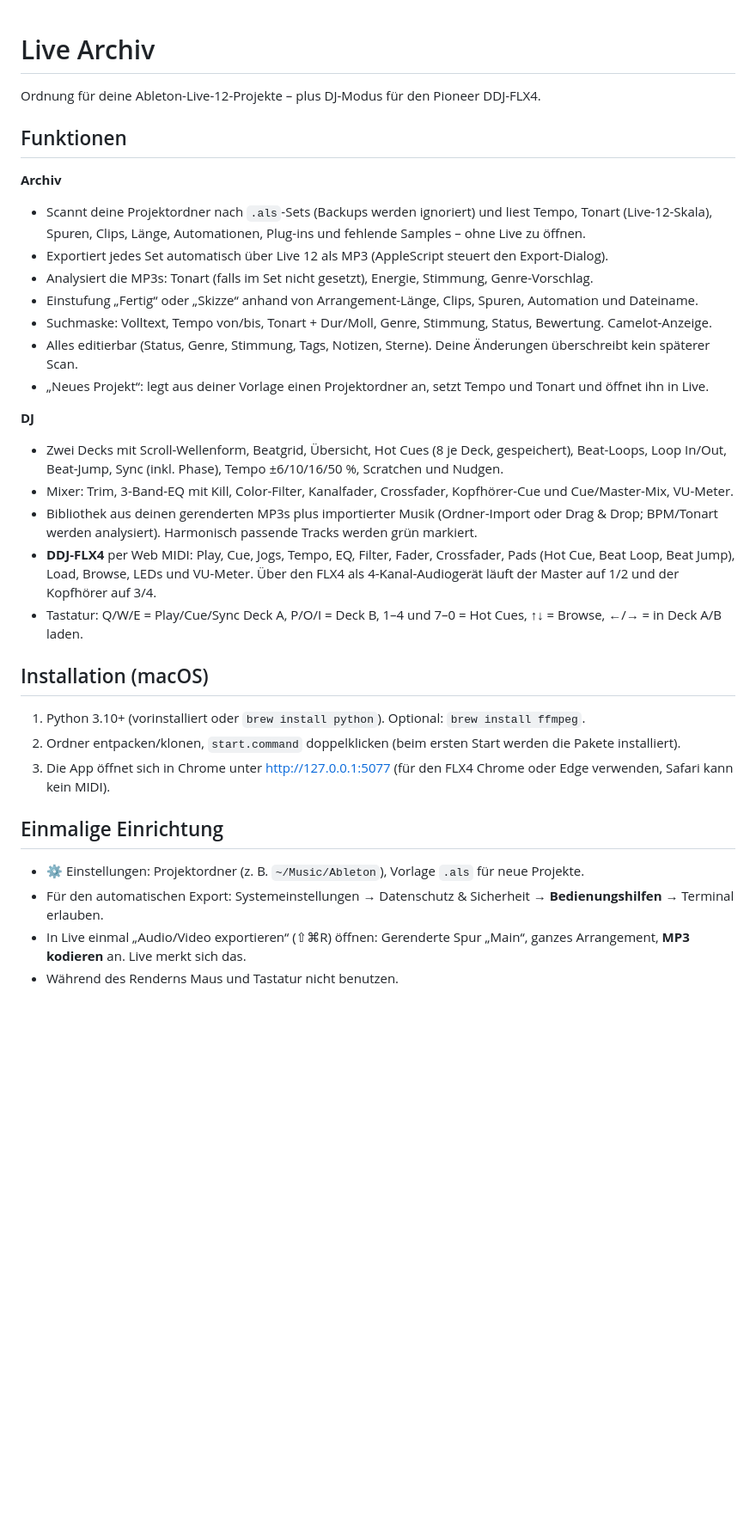
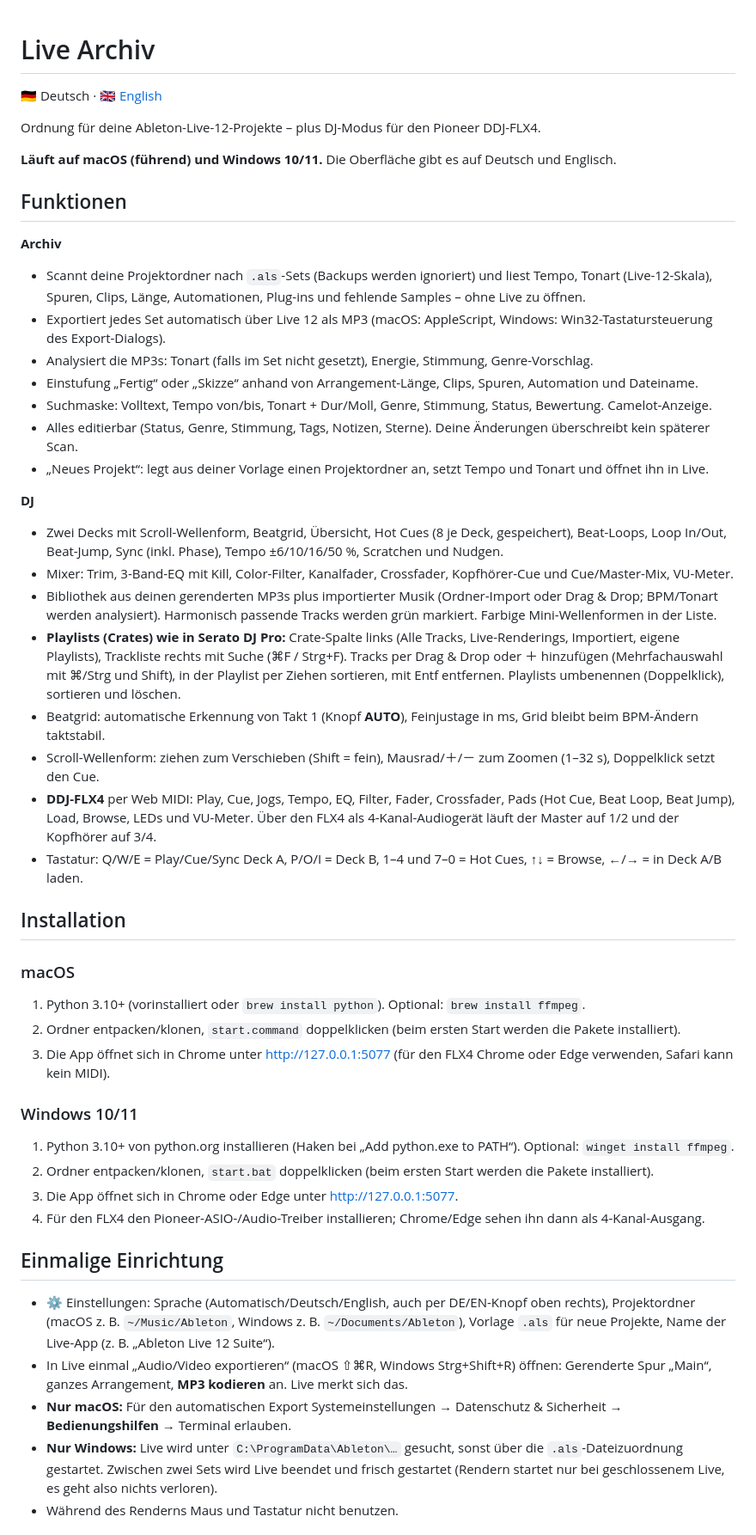
Before and after one commit to thegroovex/ableton-live-archiv, a Markdown page: README.md, the part around one of its changes. Shown at 86% size. GitHub-like rendering; blank space fills up the shorter version.

Commit message:
Windows-Port (parallel zu macOS) und wählbare Sprache Deutsch/Englisch, Doku aktualisiert

```diff
--- a/README.md
+++ b/README.md
@@ -1,11 +1,15 @@
 # Live Archiv
 
+🇩🇪 Deutsch · [🇬🇧 English](README.en.md)
+
 Ordnung für deine Ableton-Live-12-Projekte – plus DJ-Modus für den Pioneer DDJ-FLX4.
+
+**Läuft auf macOS (führend) und Windows 10/11.** Die Oberfläche gibt es auf Deutsch und Englisch.
 
 ## Funktionen
 **Archiv**
 - Scannt deine Projektordner nach `.als`-Sets (Backups werden ignoriert) und liest Tempo, Tonart (Live-12-Skala), Spuren, Clips, Länge, Automationen, Plug-ins und fehlende Samples – ohne Live zu öffnen.
-- Exportiert jedes Set automatisch über Live 12 als MP3 (AppleScript steuert den Export-Dialog).
+- Exportiert jedes Set automatisch über Live 12 als MP3 (macOS: AppleScript, Windows: Win32-Tastatursteuerung des Export-Dialogs).
 - Analysiert die MP3s: Tonart (falls im Set nicht gesetzt), Energie, Stimmung, Genre-Vorschlag.
 - Einstufung „Fertig“ oder „Skizze“ anhand von Arrangement-Länge, Clips, Spuren, Automation und Dateiname.
 - Suchmaske: Volltext, Tempo von/bis, Tonart + Dur/Moll, Genre, Stimmung, Status, Bewertung. Camelot-Anzeige.
@@ -15,17 +19,29 @@ Ordnung für deine Ableton-Live-12-Projekte – plus DJ-Modus für den Pioneer D
 **DJ**
 - Zwei Decks mit Scroll-Wellenform, Beatgrid, Übersicht, Hot Cues (8 je Deck, gespeichert), Beat-Loops, Loop In/Out, Beat-Jump, Sync (inkl. Phase), Tempo ±6/10/16/50 %, Scratchen und Nudgen.
 - Mixer: Trim, 3-Band-EQ mit Kill, Color-Filter, Kanalfader, Crossfader, Kopfhörer-Cue und Cue/Master-Mix, VU-Meter.
-- Bibliothek aus deinen gerenderten MP3s plus importierter Musik (Ordner-Import oder Drag & Drop; BPM/Tonart werden analysiert). Harmonisch passende Tracks werden grün markiert.
+- Bibliothek aus deinen gerenderten MP3s plus importierter Musik (Ordner-Import oder Drag & Drop; BPM/Tonart werden analysiert). Harmonisch passende Tracks werden grün markiert. Farbige Mini-Wellenformen in der Liste.
+- **Playlists (Crates) wie in Serato DJ Pro:** Crate-Spalte links (Alle Tracks, Live-Renderings, Importiert, eigene Playlists), Trackliste rechts mit Suche (⌘F / Strg+F). Tracks per Drag & Drop oder ＋ hinzufügen (Mehrfachauswahl mit ⌘/Strg und Shift), in der Playlist per Ziehen sortieren, mit Entf entfernen. Playlists umbenennen (Doppelklick), sortieren und löschen.
+- Beatgrid: automatische Erkennung von Takt 1 (Knopf **AUTO**), Feinjustage in ms, Grid bleibt beim BPM-Ändern taktstabil.
+- Scroll-Wellenform: ziehen zum Verschieben (Shift = fein), Mausrad/＋/－ zum Zoomen (1–32 s), Doppelklick setzt den Cue.
 - **DDJ-FLX4** per Web MIDI: Play, Cue, Jogs, Tempo, EQ, Filter, Fader, Crossfader, Pads (Hot Cue, Beat Loop, Beat Jump), Load, Browse, LEDs und VU-Meter. Über den FLX4 als 4-Kanal-Audiogerät läuft der Master auf 1/2 und der Kopfhörer auf 3/4.
 - Tastatur: Q/W/E = Play/Cue/Sync Deck A, P/O/I = Deck B, 1–4 und 7–0 = Hot Cues, ↑↓ = Browse, ←/→ = in Deck A/B laden.
 
-## Installation (macOS)
+## Installation
+
+### macOS
 1. Python 3.10+ (vorinstalliert oder `brew install python`). Optional: `brew install ffmpeg`.
 2. Ordner entpacken/klonen, `start.command` doppelklicken (beim ersten Start werden die Pakete installiert).
 3. Die App öffnet sich in Chrome unter http://127.0.0.1:5077 (für den FLX4 Chrome oder Edge verwenden, Safari kann kein MIDI).
 
+### Windows 10/11
+1. Python 3.10+ von python.org installieren (Haken bei „Add python.exe to PATH“). Optional: `winget install ffmpeg`.
+2. Ordner entpacken/klonen, `start.bat` doppelklicken (beim ersten Start werden die Pakete installiert).
+3. Die App öffnet sich in Chrome oder Edge unter http://127.0.0.1:5077.
+4. Für den FLX4 den Pioneer-ASIO-/Audio-Treiber installieren; Chrome/Edge sehen ihn dann als 4-Kanal-Ausgang.
+
 ## Einmalige Einrichtung
-- ⚙ Einstellungen: Projektordner (z. B. `~/Music/Ableton`), Vorlage `.als` für neue Projekte.
-- Für den automatischen Export: Systemeinstellungen → Datenschutz & Sicherheit → **Bedienungshilfen** → Terminal erlauben.
-- In Live einmal „Audio/Video exportieren“ (⇧⌘R) öffnen: Gerenderte Spur „Main“, ganzes Arrangement, **MP3 kodieren** an. Live merkt sich das.
+- ⚙ Einstellungen: Sprache (Automatisch/Deutsch/English, auch per DE/EN-Knopf oben rechts), Projektordner (macOS z. B. `~/Music/Ableton`, Windows z. B. `~/Documents/Ableton`), Vorlage `.als` für neue Projekte, Name der Live-App (z. B. „Ableton Live 12 Suite“).
+- In Live einmal „Audio/Video exportieren“ (macOS ⇧⌘R, Windows Strg+Shift+R) öffnen: Gerenderte Spur „Main“, ganzes Arrangement, **MP3 kodieren** an. Live merkt sich das.
+- **Nur macOS:** Für den automatischen Export Systemeinstellungen → Datenschutz & Sicherheit → **Bedienungshilfen** → Terminal erlauben.
+- **Nur Windows:** Live wird unter `C:\ProgramData\Ableton\…` gesucht, sonst über die `.als`-Dateizuordnung gestartet. Zwischen zwei Sets wird Live beendet und frisch gestartet (Rendern startet nur bei geschlossenem Live, es geht also nichts verloren).
 - Während des Renderns Maus und Tastatur nicht benutzen.
```
Also changed, not shown: other parts of README.md (+15 -2 lines).
